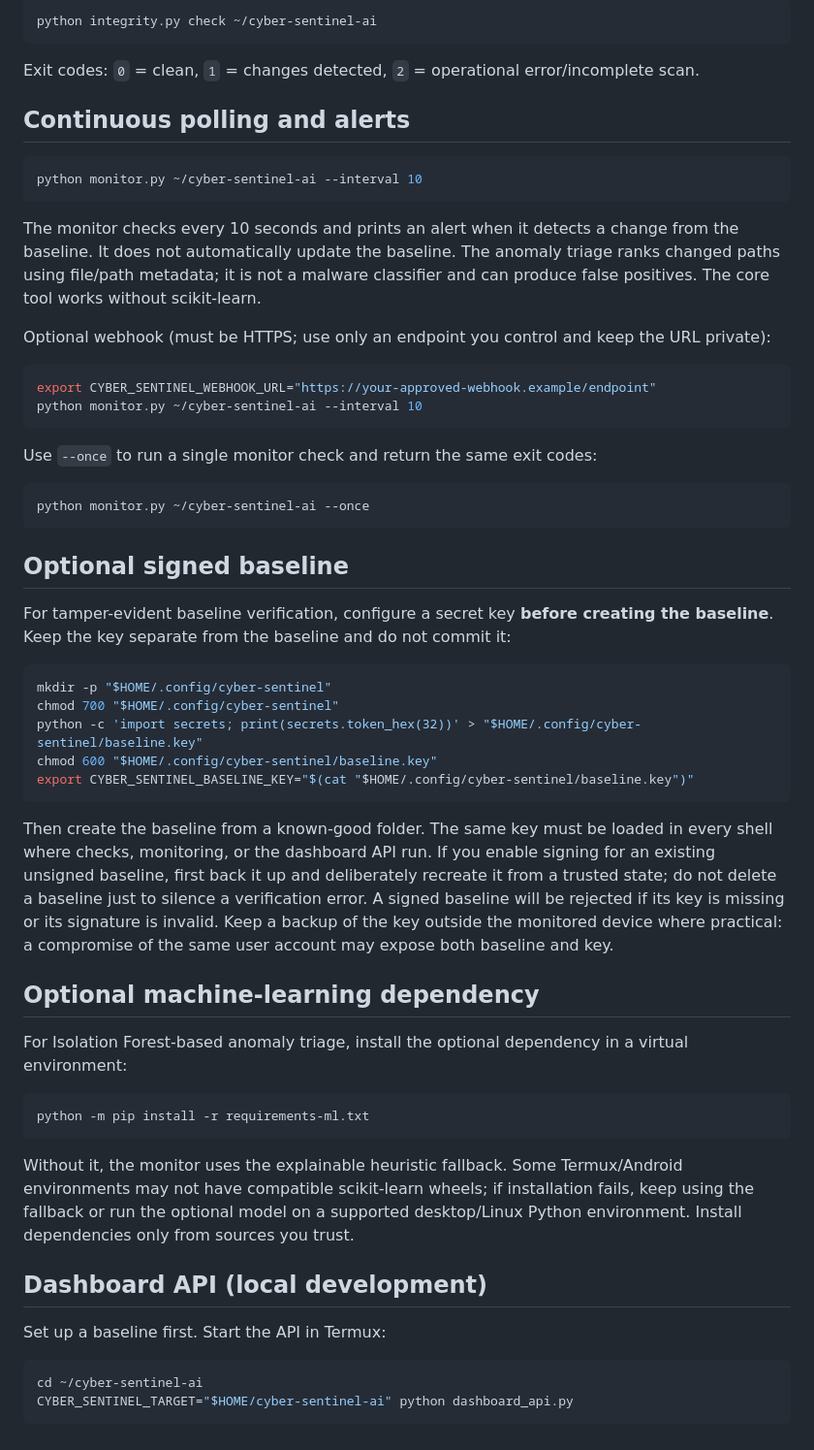
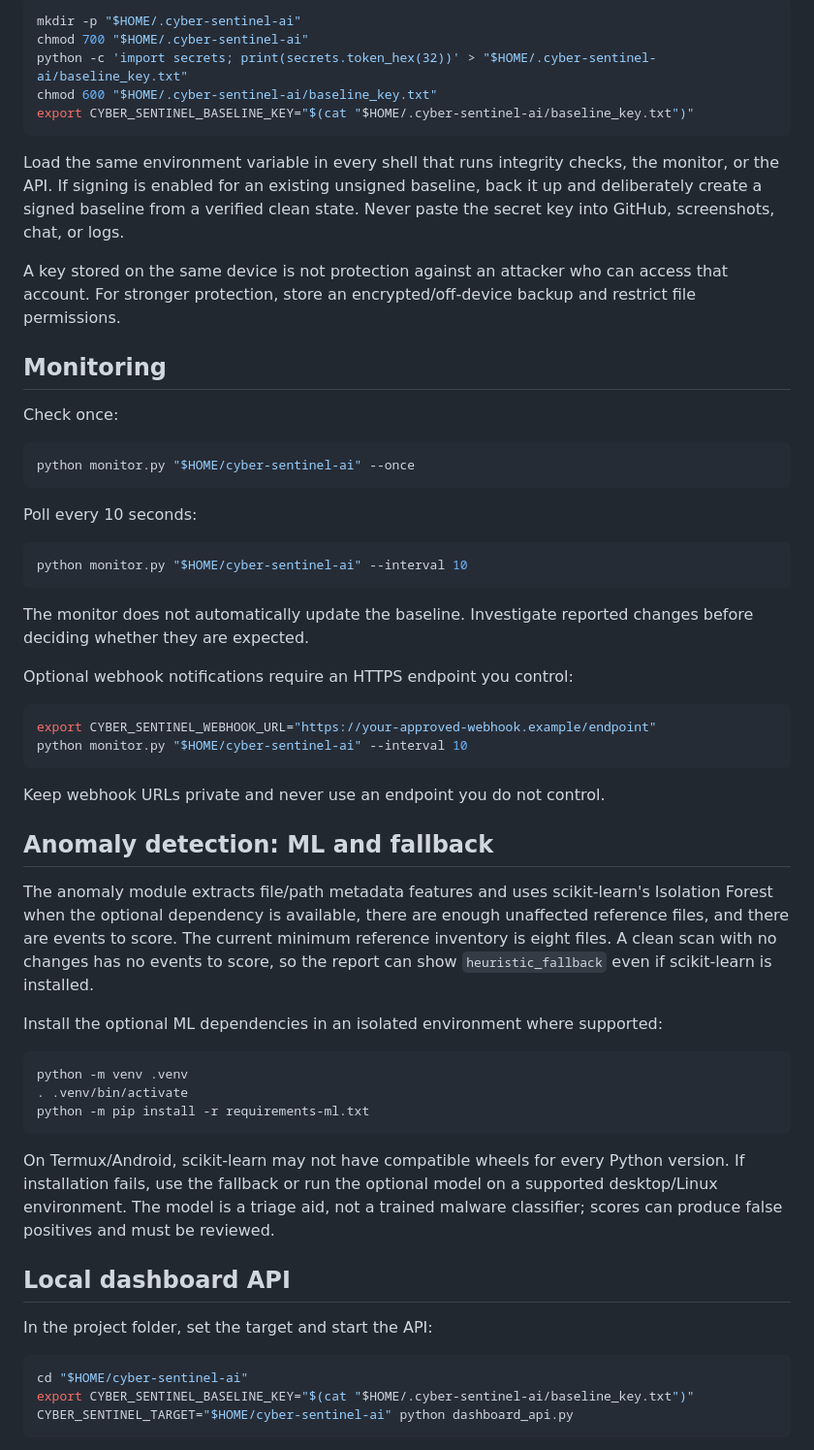
Before and after one commit to viRAJ357/Cyber_sentinal_ai, a Markdown page: README.md, the part around one of its changes. Shown at 97% size. GitHub-like rendering.

Commit message:
docs: professionalize README and project guide

````diff
--- a/README.md
+++ b/README.md
@@ -32,61 +73,62 @@ Check the folder later:
 
 ```sh
-python integrity.py check ~/cyber-sentinel-ai
+mkdir -p "$HOME/.cyber-sentinel-ai"
+chmod 700 "$HOME/.cyber-sentinel-ai"
+python -c 'import secrets; print(secrets.token_hex(32))' > "$HOME/.cyber-sentinel-ai/baseline_key.txt"
+chmod 600 "$HOME/.cyber-sentinel-ai/baseline_key.txt"
+export CYBER_SENTINEL_BASELINE_KEY="$(cat "$HOME/.cyber-sentinel-ai/baseline_key.txt")"
 ```
 
-Exit codes: `0` = clean, `1` = changes detected, `2` = operational error/incomplete scan.
+Load the same environment variable in every shell that runs integrity checks, the monitor, or the API. If signing is enabled for an existing unsigned baseline, back it up and deliberately create a signed baseline from a verified clean state. Never paste the secret key into GitHub, screenshots, chat, or logs.
 
-## Continuous polling and alerts
+A key stored on the same device is not protection against an attacker who can access that account. For stronger protection, store an encrypted/off-device backup and restrict file permissions.
+
+## Monitoring
+
+Check once:
 
 ```sh
-python monitor.py ~/cyber-sentinel-ai --interval 10
+python monitor.py "$HOME/cyber-sentinel-ai" --once
 ```
 
-The monitor checks every 10 seconds and prints an alert when it detects a change from the baseline. It does not automatically update the baseline. The anomaly triage ranks changed paths using file/path metadata; it is not a malware classifier and can produce false positives. The core tool works without scikit-learn.
+Poll every 10 seconds:
 
-Optional webhook (must be HTTPS; use only an endpoint you control and keep the URL private):
+```sh
+python monitor.py "$HOME/cyber-sentinel-ai" --interval 10
+```
+
+The monitor does not automatically update the baseline. Investigate reported changes before deciding whether they are expected.
+
+Optional webhook notifications require an HTTPS endpoint you control:
 
 ```sh
 export CYBER_SENTINEL_WEBHOOK_URL="https://your-approved-webhook.example/endpoint"
-python monitor.py ~/cyber-sentinel-ai --interval 10
+python monitor.py "$HOME/cyber-sentinel-ai" --interval 10
 ```
 
-Use `--once` to run a single monitor check and return the same exit codes:
+Keep webhook URLs private and never use an endpoint you do not control.
+
+## Anomaly detection: ML and fallback
+
+The anomaly module extracts file/path metadata features and uses scikit-learn's Isolation Forest when the optional dependency is available, there are enough unaffected reference files, and there are events to score. The current minimum reference inventory is eight files. A clean scan with no changes has no events to score, so the report can show `heuristic_fallback` even if scikit-learn is installed.
+
+Install the optional ML dependencies in an isolated environment where supported:
 
 ```sh
-python monitor.py ~/cyber-sentinel-ai --once
-```
-
-## Optional signed baseline
-
-For tamper-evident baseline verification, configure a secret key **before creating the baseline**. Keep the key separate from the baseline and do not commit it:
-
-```sh
-mkdir -p "$HOME/.config/cyber-sentinel"
-chmod 700 "$HOME/.config/cyber-sentinel"
-python -c 'import secrets; print(secrets.token_hex(32))' > "$HOME/.config/cyber-sentinel/baseline.key"
-chmod 600 "$HOME/.config/cyber-sentinel/baseline.key"
-export CYBER_SENTINEL_BASELINE_KEY="$(cat "$HOME/.config/cyber-sentinel/baseline.key")"
-```
-
-Then create the baseline from a known-good folder. The same key must be loaded in every shell where checks, monitoring, or the dashboard API run. If you enable signing for an existing unsigned baseline, first back it up and deliberately recreate it from a trusted state; do not delete a baseline just to silence a verification error. A signed baseline will be rejected if its key is missing or its signature is invalid. Keep a backup of the key outside the monitored device where practical: a compromise of the same user account may expose both baseline and key.
-
-## Optional machine-learning dependency
-
-For Isolation Forest-based anomaly triage, install the optional dependency in a virtual environment:
-
-```sh
+python -m venv .venv
+. .venv/bin/activate
 python -m pip install -r requirements-ml.txt
 ```
 
-Without it, the monitor uses the explainable heuristic fallback. Some Termux/Android environments may not have compatible scikit-learn wheels; if installation fails, keep using the fallback or run the optional model on a supported desktop/Linux Python environment. Install dependencies only from sources you trust.
+On Termux/Android, scikit-learn may not have compatible wheels for every Python version. If installation fails, use the fallback or run the optional model on a supported desktop/Linux environment. The model is a triage aid, not a trained malware classifier; scores can produce false positives and must be reviewed.
 
-## Dashboard API (local development)
+## Local dashboard API
 
-Set up a baseline first. Start the API in Termux:
+In the project folder, set the target and start the API:
 
 ```sh
-cd ~/cyber-sentinel-ai
+cd "$HOME/cyber-sentinel-ai"
+export CYBER_SENTINEL_BASELINE_KEY="$(cat "$HOME/.cyber-sentinel-ai/baseline_key.txt")"
 CYBER_SENTINEL_TARGET="$HOME/cyber-sentinel-ai" python dashboard_api.py
 ```
 
````
Also changed, not shown: other parts of README.md (+112 -34 lines).
